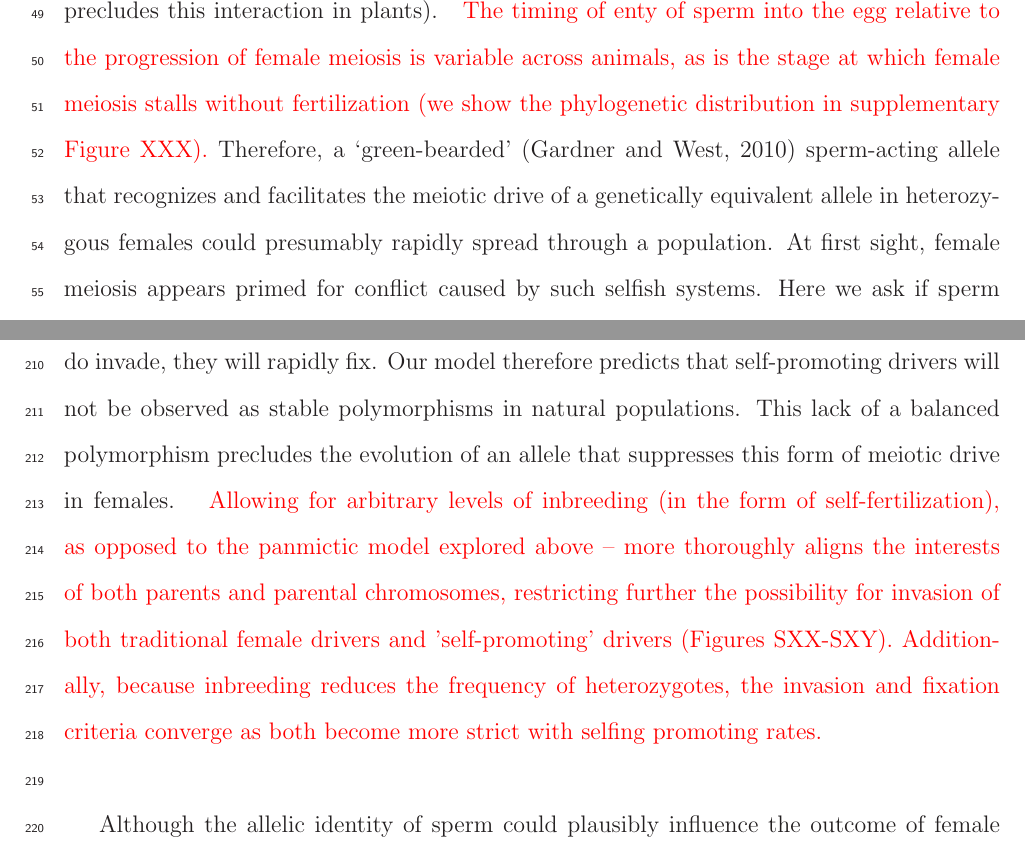
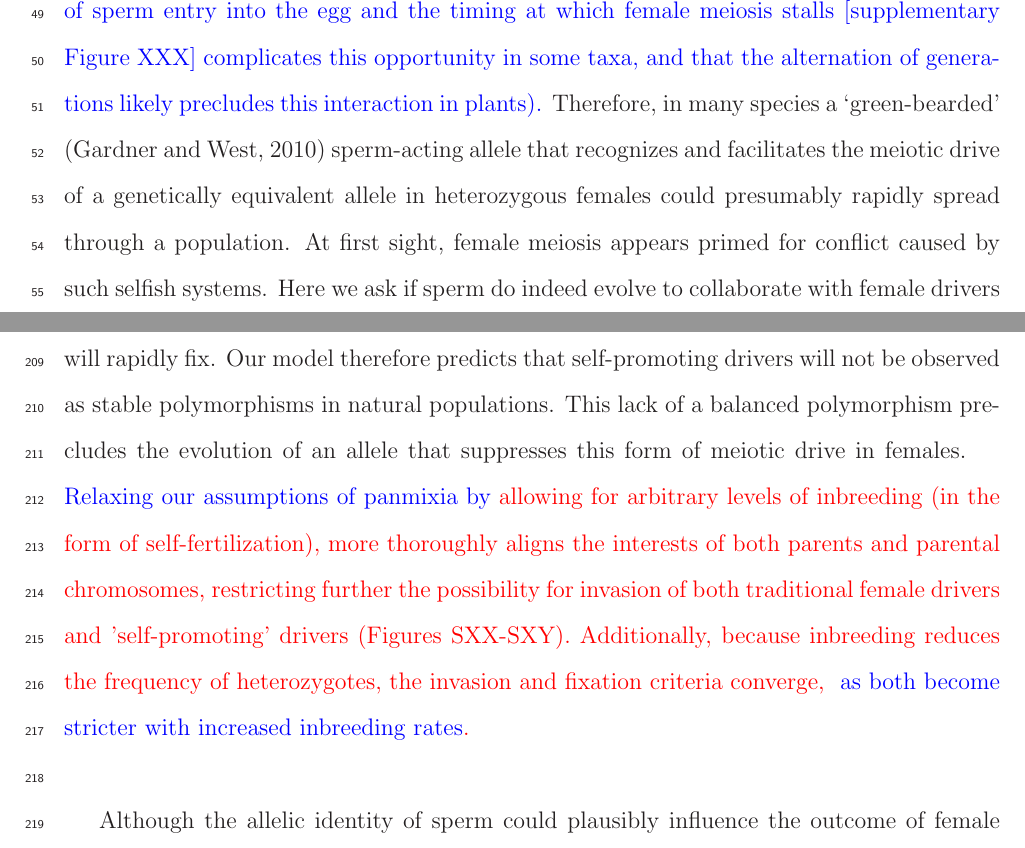
Before and after one commit to cooplab/sperm_dependant_drive, a LaTeX document (writeup_and_notes/evolution/RESUBMISSIONmale_dependent_drive.tex): two parts of pages 4 and 10 of 35, joined at a grey line, cut at the place of the change. Compiled offline with LaTeX, dvips and Ghostscript.

Commit message:
In blue, YB makes minor changes to GC improvements

```diff
--- a/writeup_and_notes/evolution/RESUBMISSIONmale_dependent_drive.tex
+++ b/writeup_and_notes/evolution/RESUBMISSIONmale_dependent_drive.tex
@@ -94,15 +94,15 @@ It is therefore somewhat surprising that despite the intense evolutionary pressu
 it is potentially open to sabotage by a virtual stranger -- a haploid sperm genome.
 That is, in many animal species, female meiosis is completed only
 after fertilization \citep{Masui_book}, creating ample opportunity for interaction between the sperm and
-	female meiotic machinery (note that the alternation of generations
-	likely precludes this interaction in plants).
-\gc{The timing of enty of sperm into the egg relative to the
-  progression of female meiosis is variable across animals, as is the
-  stage at which female meiosis
-  stalls without fertilization (we show the phylogenetic distribution
-  in supplementary Figure XXX).}
-Therefore, a `green-bearded' \citep{Gardner2010} sperm-acting allele that recognizes and facilitates the meiotic drive of a genetically equivalent allele in heterozygous females
-     could presumably rapidly spread through a population.
+%	female meiotic machinery (note that the alternation of generations
+%	likely precludes this interaction in plants).
+\yb{	female meiotic machinery (note that, across animals the variation in timing of sperm entry into the egg and the timing at which female meiosis stalls [supplementary Figure XXX] complicates this opportunity in some taxa, and that the alternation of generations likely precludes this interaction in plants).}
+%\gc{The timing of entry of sperm into the egg relative to the
+%  progression of female meiosis is variable across animals, as is the
+%  stage at which female meiosis
+%  stalls without fertilization (we show the phylogenetic distribution
+%  in supplementary Figure XXX).}
+Therefore, in many species a `green-bearded' \citep{Gardner2010} sperm-acting allele that recognizes and facilitates the meiotic drive of a genetically equivalent allele in heterozygous females could presumably rapidly spread through a population.
 At first sight, female meiosis appears primed for conflict caused by such selfish systems.
 Here we ask if sperm do indeed evolve to collaborate with female drivers to exploit this
 	apparent weakness in the defense against meiotic drive. \newline
@@ -297,14 +297,15 @@ Our model therefore predicts that self-promoting drivers will not be
 This lack of a balanced polymorphism %(Figure \ref{Invasion_space})
 	precludes the evolution of an
 	allele that suppresses this form of meiotic drive in females.
-\gc{Allowing for arbitrary levels of inbreeding (in the form of
-  self-fertilization), as opposed to the panmictic model explored
-  above -- more thoroughly aligns the interests of both parents and
+\gc{ \yb{Relaxing our assumptions of panmixia by} allowing for
+  arbitrary levels of inbreeding (in the form of self-fertilization),
+  %, as opposed to the panmictic model exploredabove --
+  more thoroughly aligns the interests of both parents and
   parental chromosomes, restricting further the possibility for
   invasion of both traditional female drivers and 'self-promoting'
   drivers (Figures SXX-SXY). Additionally, because inbreeding reduces
   the frequency of heterozygotes, the invasion and fixation criteria
-  converge as both become more strict with selfing promoting rates.} \newline
+  converge, \yb{as both become stricter with increased inbreeding rates}.} \newline
 
 Although the allelic identity of sperm could plausibly influence the outcome of female meiosis,
 	limited gene expression in sperm \citep[e.g.][]{Joseph2004}
```
Also changed, not shown: writeup_and_notes/evolution/RESUBMISSIONmale_dependent_drive.pdf, 4 other files.
